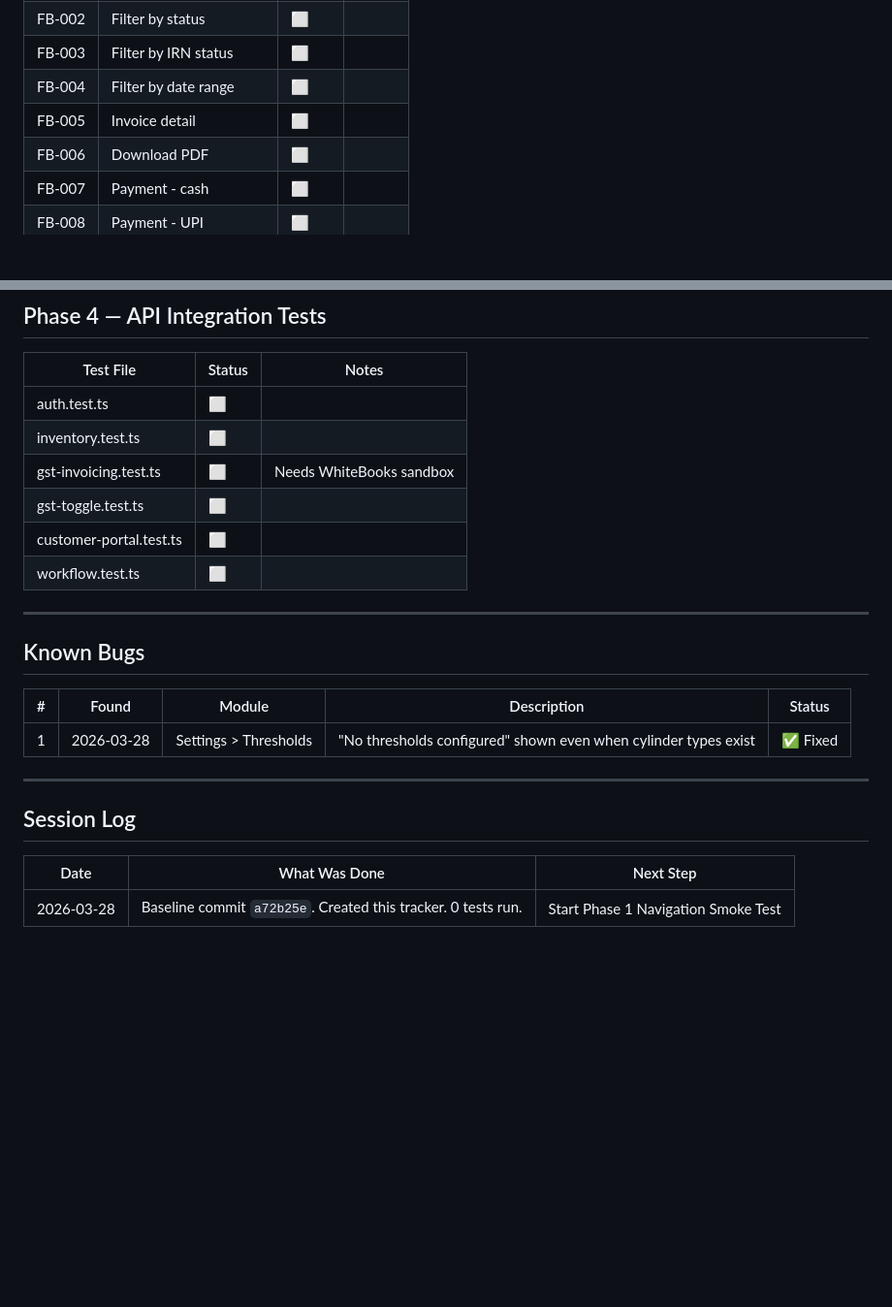
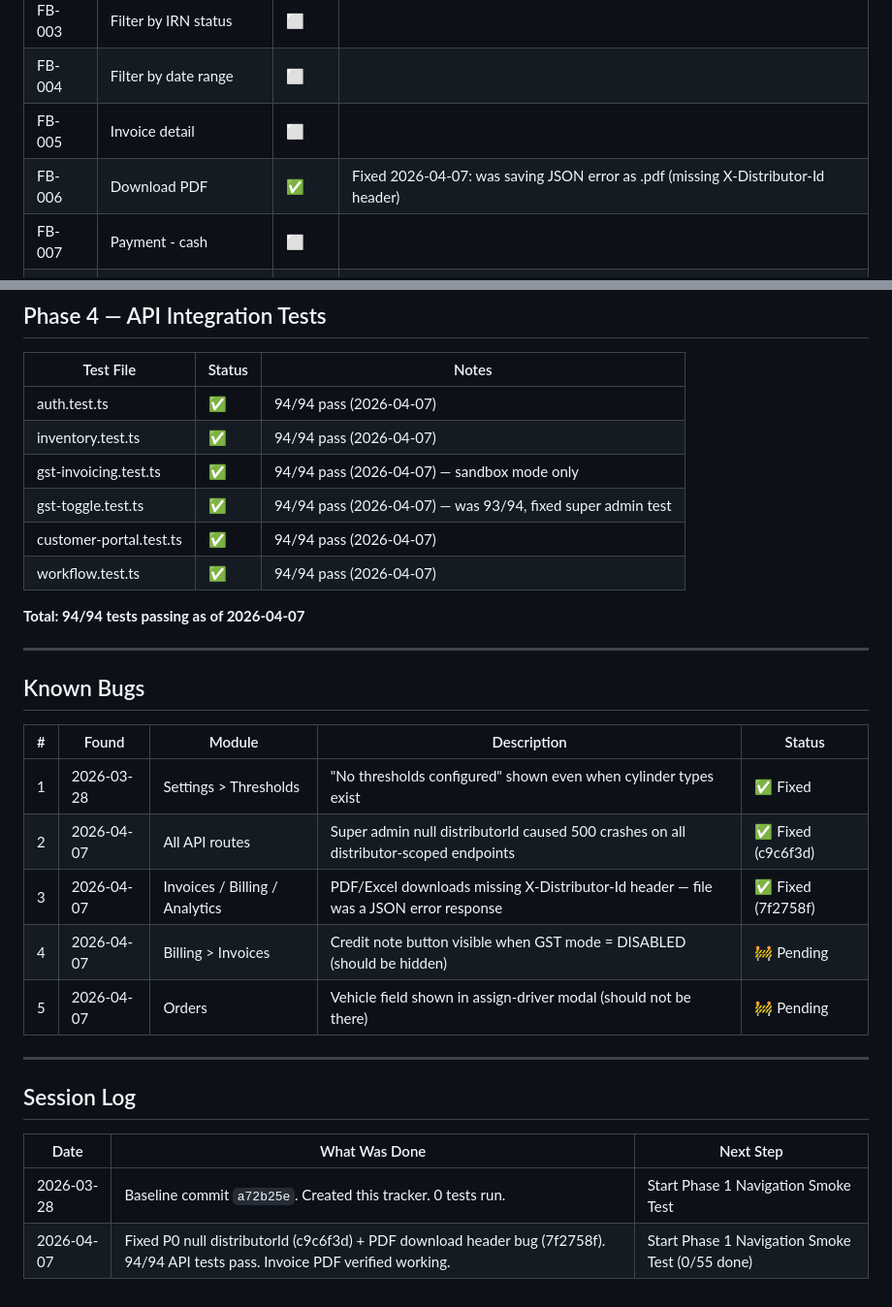
Before and after one commit to suneelwa2903-design/MyGaslink, a Markdown page: docs/TESTING_PROGRESS.md, 2 parts joined by grey strips. Shown at 97% size. GitHub-like rendering; blank space fills up the shorter version.

Commit message:
test: update progress tracker — 2026-04-07 session (bugs #2 #3 fixed, phase 4 all pass)

```diff
--- a/docs/TESTING_PROGRESS.md
+++ b/docs/TESTING_PROGRESS.md
@@ -262,7 +263,7 @@ _Status: 0/26 — ⬜ Not started_
 | FB-003 | Filter by IRN status | ⬜ | |
 | FB-004 | Filter by date range | ⬜ | |
 | FB-005 | Invoice detail | ⬜ | |
-| FB-006 | Download PDF | ⬜ | |
+| FB-006 | Download PDF | ✅ | Fixed 2026-04-07: was saving JSON error as .pdf (missing X-Distributor-Id header) |
 | FB-007 | Payment - cash | ⬜ | |
 | FB-008 | Payment - UPI | ⬜ | |
 | FB-009 | Payment - bank transfer | ⬜ | |
@@ -364,12 +365,14 @@ _Status: 0/30 — ⬜ Not started_
 
 | Test File | Status | Notes |
 |-----------|--------|-------|
-| auth.test.ts | ⬜ | |
-| inventory.test.ts | ⬜ | |
-| gst-invoicing.test.ts | ⬜ | Needs WhiteBooks sandbox |
-| gst-toggle.test.ts | ⬜ | |
-| customer-portal.test.ts | ⬜ | |
-| workflow.test.ts | ⬜ | |
+| auth.test.ts | ✅ | 94/94 pass (2026-04-07) |
+| inventory.test.ts | ✅ | 94/94 pass (2026-04-07) |
+| gst-invoicing.test.ts | ✅ | 94/94 pass (2026-04-07) — sandbox mode only |
+| gst-toggle.test.ts | ✅ | 94/94 pass (2026-04-07) — was 93/94, fixed super admin test |
+| customer-portal.test.ts | ✅ | 94/94 pass (2026-04-07) |
+| workflow.test.ts | ✅ | 94/94 pass (2026-04-07) |
+
+**Total: 94/94 tests passing as of 2026-04-07**
 
 ---
 
@@ -378,6 +381,10 @@ _Status: 0/30 — ⬜ Not started_
 | # | Found | Module | Description | Status |
 |---|-------|--------|-------------|--------|
 | 1 | 2026-03-28 | Settings > Thresholds | "No thresholds configured" shown even when cylinder types exist | ✅ Fixed |
+| 2 | 2026-04-07 | All API routes | Super admin null distributorId caused 500 crashes on all distributor-scoped endpoints | ✅ Fixed (c9c6f3d) |
+| 3 | 2026-04-07 | Invoices / Billing / Analytics | PDF/Excel downloads missing X-Distributor-Id header — file was a JSON error response | ✅ Fixed (7f2758f) |
+| 4 | 2026-04-07 | Billing > Invoices | Credit note button visible when GST mode = DISABLED (should be hidden) | 🚧 Pending |
+| 5 | 2026-04-07 | Orders | Vehicle field shown in assign-driver modal (should not be there) | 🚧 Pending |
 
 ---
 
@@ -386,3 +393,4 @@ _Status: 0/30 — ⬜ Not started_
 | Date | What Was Done | Next Step |
 |------|--------------|-----------|
 | 2026-03-28 | Baseline commit `a72b25e`. Created this tracker. 0 tests run. | Start Phase 1 Navigation Smoke Test |
+| 2026-04-07 | Fixed P0 null distributorId (c9c6f3d) + PDF download header bug (7f2758f). 94/94 API tests pass. Invoice PDF verified working. | Start Phase 1 Navigation Smoke Test (0/55 done) |
```
Also changed, not shown: other parts of docs/TESTING_PROGRESS.md (+2 -1 lines).
